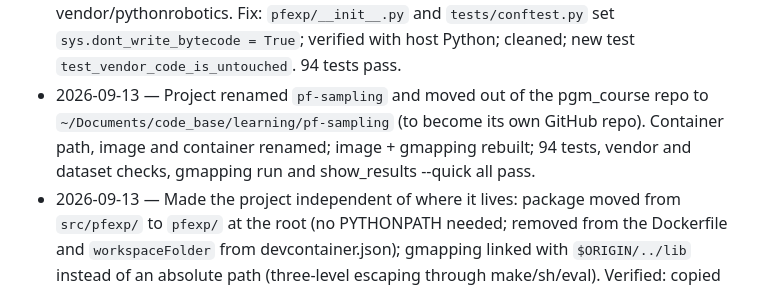
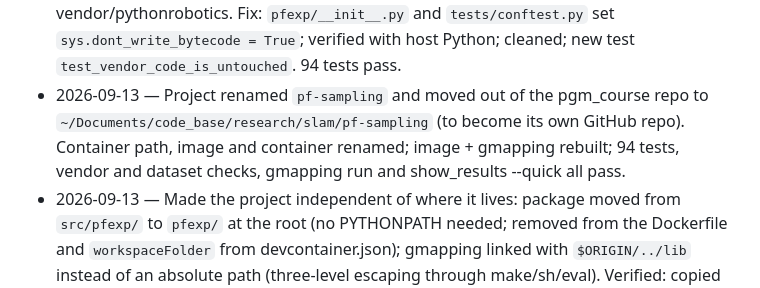
Before and after one commit to berito/pf-sampling, a Markdown page: docs/project/TASKS.md, the part around the change. Rendered like a GitHub page.

Commit message:
tasks updated

```diff
--- a/docs/project/TASKS.md
+++ b/docs/project/TASKS.md
@@ -246,7 +246,7 @@ Picked only when a phase is closed. New ideas are added here, not to the phase i
 - 2026-09-13 — B1–B4 done: `experiment.py` (YAML → runs, stable run IDs), `results.py` (one json + trace per run, atomic writes, provenance, code fingerprint of result-producing code only), `run.py` (parallel, resumable, --quick/--rerun/--dry-run), `style.py` (validated colour-blind-safe palette, fixed colour per technique), `analysis.py` (runs.csv, tables md/tex/csv, metrics + trace figures pdf/png, automatic findings with 95% intervals, summary.md/json). E01 config drafted. results/quick/ gitignored; PFEXP_HOST records the real machine name.
 - 2026-09-13 — B5–B10 done: `compare.py`; interrupt test (killed mid-run: 14/16 stored, no partial files, rerun did only the 2 missing); `show_results.py` (stdlib only, terminal summary + self-contained report.html, `--quick` with friendly fallback); verified with `python3 -S` on a clean copy outside the container. Pipeline tests on a temp results folder. README gets "See the results" at the top. 93 tests pass. M3 waiting for checkpoint review.
 - 2026-09-13 — Found `__pycache__` (cpython-310, i.e. host Python, likely VS Code test discovery after pyproject.toml added pytest config) in vendor/particle_filter_tutorial and vendor/pythonrobotics. Fix: `pfexp/__init__.py` and `tests/conftest.py` set `sys.dont_write_bytecode = True`; verified with host Python; cleaned; new test `test_vendor_code_is_untouched`. 94 tests pass.
-- 2026-09-13 — Project renamed `pf-sampling` and moved out of the pgm_course repo to `~/Documents/code_base/learning/pf-sampling` (to become its own GitHub repo). Container path, image and container renamed; image + gmapping rebuilt; 94 tests, vendor and dataset checks, gmapping run and show_results --quick all pass.
+- 2026-09-13 — Project renamed `pf-sampling` and moved out of the pgm_course repo to `~/Documents/code_base/research/slam/pf-sampling` (to become its own GitHub repo). Container path, image and container renamed; image + gmapping rebuilt; 94 tests, vendor and dataset checks, gmapping run and show_results --quick all pass.
 - 2026-09-13 — Made the project independent of where it lives: package moved from `src/pfexp/` to `pfexp/` at the root (no PYTHONPATH needed; removed from the Dockerfile and `workspaceFolder` from devcontainer.json); gmapping linked with `$ORIGIN/../lib` instead of an absolute path (three-level escaping through make/sh/eval). Verified: copied project mounted at `/some/other/place/my-project` without rebuild — gmapping, runner, vendor check, 94 tests, show_results --quick all pass.
 - 2026-09-13 — User ran `git init` + `git add .` in pf-sampling: embedded-repo warnings for vendor/. `vendor/` now ignored in .gitignore and its gitlinks removed from the index (`git rm -r --cached -f vendor`, files untouched). Commit left to the user.
 - 2026-09-13 — First commit pushed to github.com/berito/pf-sampling (public) including docs/ (paper PDFs, proposal, personal notes). User made the repo private until the work is finished; removing docs/ from history is an open item before it goes public.
```
